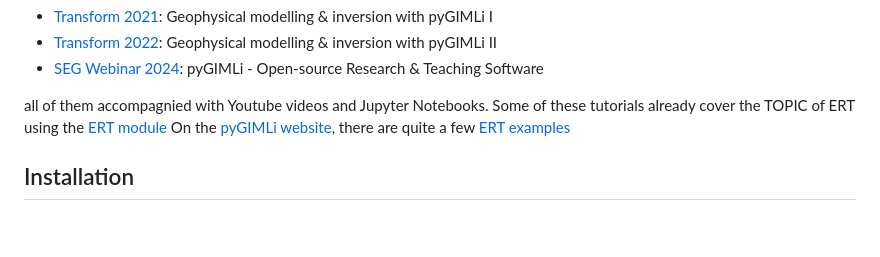
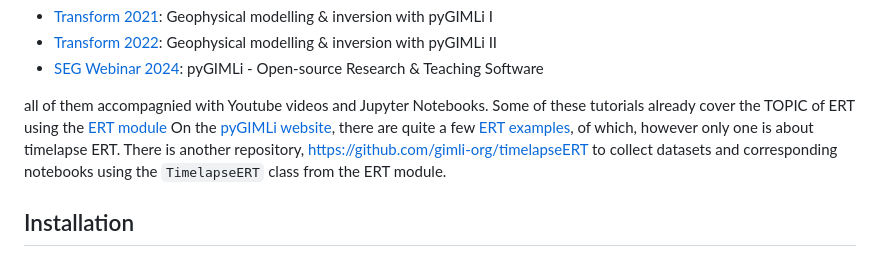
Before and after one commit to gimli-org/gelmon25, a Markdown page: README.md, the part around the change. Drawn GitHub-style; blank space fills up the shorter version.

Commit message:
Add link to TimelapseERT repository

```diff
--- a/README.md
+++ b/README.md
@@ -33,7 +33,7 @@ As preparation, you might want to have a look at the existing tutorials from SWU
 
 all of them accompagnied with Youtube videos and Jupyter Notebooks.
 Some of these tutorials already cover the TOPIC of ERT using the [ERT module](https://www.pygimli.org/pygimliapi/_generated/pygimli.physics.ert.html)
-On the [pyGIMLi website](https://www.pygimli.org), there are quite a few [ERT examples](https://www.pygimli.org/_examples_auto/index.html#electrical-resistivity-tomography)
+On the [pyGIMLi website](https://www.pygimli.org), there are quite a few [ERT examples](https://www.pygimli.org/_examples_auto/index.html#electrical-resistivity-tomography), of which, however only one is about timelapse ERT. There is another repository, https://github.com/gimli-org/timelapseERT to collect datasets and corresponding notebooks using the `TimelapseERT` class from the ERT module.
 
 ## Installation
 
```
